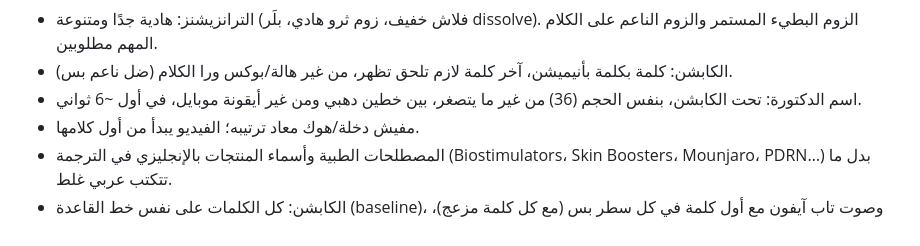
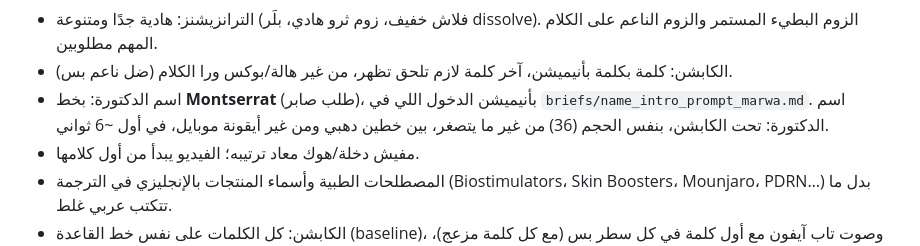
Before and after one commit to sabergroup/claude, a Markdown page: CLAUDE.md, the part around the change. Rendered like a GitHub page.

Commit message:
Name intro prompt: speech-timed gold-point reveal, Montserrat name
Co-Authored-By: Claude Opus 5.5 <noreply@anthropic.com>
Claude-Session: https://claude.ai/code/session_01B2gFniZ6mm2ycwJxgsrrV1

```diff
--- a/CLAUDE.md
+++ b/CLAUDE.md
@@ -21,7 +21,7 @@
   - الملف الواحد ممكن يكون فيه أكتر من صوت: قسّمه (`sfx_library/sfxseg.py`) واختار الجزء المناسب.
 - الترانزيشنز: هادية جدًا ومتنوعة (فلاش خفيف، زوم ثرو هادي، بلَر dissolve). الزوم البطيء المستمر والزوم الناعم على الكلام المهم مطلوبين.
 - الكابشن: كلمة بكلمة بأنيميشن، آخر كلمة لازم تلحق تظهر، من غير هالة/بوكس ورا الكلام (ضل ناعم بس).
-- اسم الدكتورة: تحت الكابشن، بنفس الحجم (36) من غير ما يتصغر، بين خطين دهبي ومن غير أيقونة موبايل، في أول ~6 ثواني.
+- اسم الدكتورة: بخط **Montserrat** (طلب صابر)، بأنيميشن الدخول اللي في `briefs/name_intro_prompt_marwa.md`. اسم الدكتورة: تحت الكابشن، بنفس الحجم (36) من غير ما يتصغر، بين خطين دهبي ومن غير أيقونة موبايل، في أول ~6 ثواني.
 - مفيش دخلة/هوك معاد ترتيبه؛ الفيديو يبدأ من أول كلامها.
 - المصطلحات الطبية وأسماء المنتجات بالإنجليزي في الترجمة (Biostimulators، Skin Boosters، Mounjaro، PDRN…) بدل ما تتكتب عربي غلط.
 - الكابشن: كل الكلمات على نفس خط القاعدة (baseline)، وصوت تاب آيفون مع أول كلمة في كل سطر بس (مع كل كلمة مزعج)، بالتناوب بين الـ16 تاب.
```
Also changed, not shown: briefs/name_intro_prompt_marwa.md (added, +40 -0 lines).
